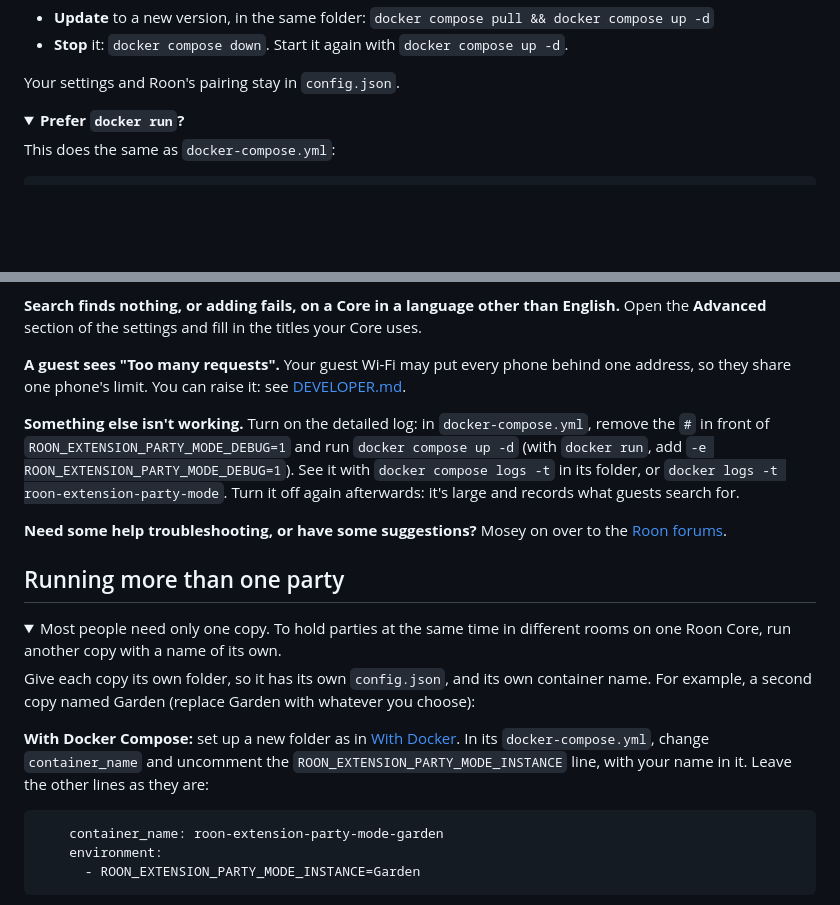
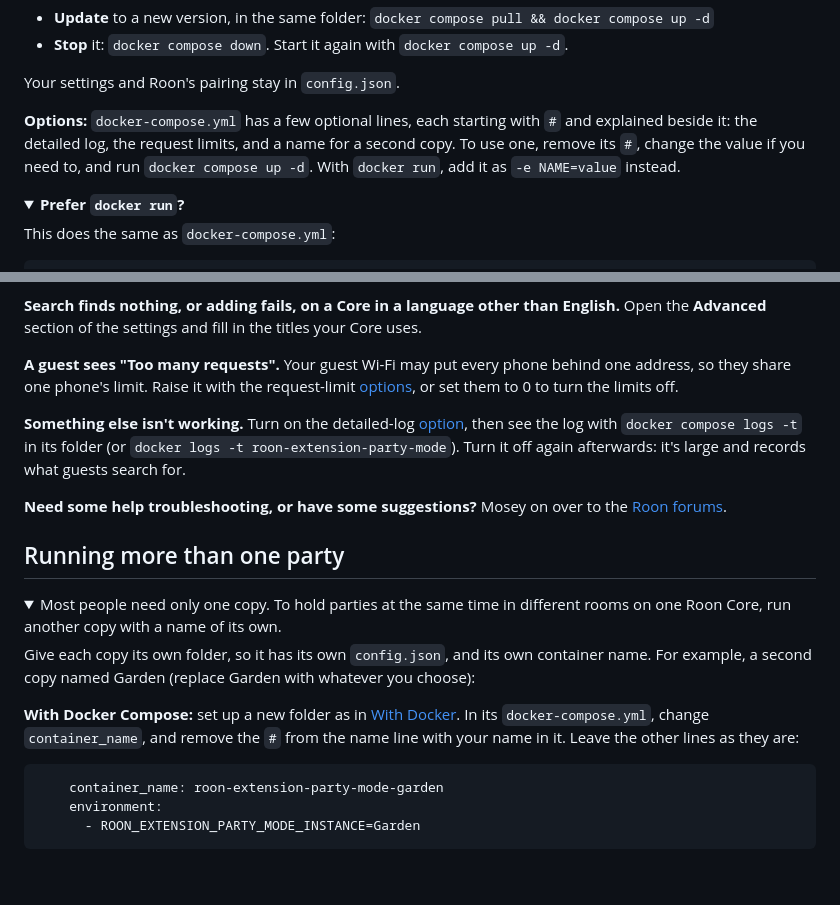
Before and after one commit to stubaggs/roon-extension-party-mode, a Markdown page: README.md, 2 parts joined by grey strips. Rendered like a GitHub page; folded sections open; blank space fills up the shorter version.

Commit message:
README: optional settings explained once, under With Docker
Troubleshooting's request-limit and detailed-log entries point to the new
Options paragraph instead of naming environment variables.

Co-Authored-By: Claude Opus 5.5 <noreply@anthropic.com>

````diff
--- a/README.md
+++ b/README.md
@@ -71,6 +71,11 @@ Enable **Party Mode** under **Settings → Extensions** in Roon.
 - **Stop** it: `docker compose down`. Start it again with `docker compose up -d`.
 
 Your settings and Roon's pairing stay in `config.json`.
+
+**Options:** `docker-compose.yml` has a few optional lines, each starting with `#` and
+explained beside it: the detailed log, the request limits, and a name for a second copy.
+To use one, remove its `#`, change the value if you need to, and run `docker compose up -d`.
+With `docker run`, add it as `-e NAME=value` instead.
 
 <details>
 <summary><strong>Prefer <code>docker run</code>?</strong></summary>
@@ -244,14 +249,13 @@ choose one yourself, change **Web port** under **Advanced** in the settings.
 Open the **Advanced** section of the settings and fill in the titles your Core uses.
 
 **A guest sees "Too many requests".** Your guest Wi-Fi may put every phone behind one
-address, so they share one phone's limit. You can raise it: see
-[DEVELOPER.md](DEVELOPER.md#environment-variables).
+address, so they share one phone's limit. Raise it with the request-limit
+[options](#with-docker), or set them to 0 to turn the limits off.
 
-**Something else isn't working.** Turn on the detailed log: in `docker-compose.yml`, remove
-the `#` in front of `ROON_EXTENSION_PARTY_MODE_DEBUG=1` and run `docker compose up -d`
-(with `docker run`, add `-e ROON_EXTENSION_PARTY_MODE_DEBUG=1`). See it with
-`docker compose logs -t` in its folder, or `docker logs -t roon-extension-party-mode`.
-Turn it off again afterwards: it's large and records what guests search for.
+**Something else isn't working.** Turn on the detailed-log [option](#with-docker), then see
+the log with `docker compose logs -t` in its folder (or
+`docker logs -t roon-extension-party-mode`). Turn it off again afterwards: it's large and
+records what guests search for.
 
 **Need some help troubleshooting, or have some suggestions?** Mosey on over to the
 [Roon forums](https://community.roonlabs.com/t/party-mode-extension).
@@ -266,9 +270,8 @@ Give each copy its own folder, so it has its own `config.json`, and its own cont
 name. For example, a second copy named Garden (replace Garden with whatever you choose):
 
 **With Docker Compose:** set up a new folder as in [With Docker](#with-docker). In its
-`docker-compose.yml`, change `container_name` and uncomment the
-`ROON_EXTENSION_PARTY_MODE_INSTANCE` line, with your name in it. Leave the other lines as
-they are:
+`docker-compose.yml`, change `container_name`, and remove the `#` from the name line with
+your name in it. Leave the other lines as they are:
 
 ```yaml
     container_name: roon-extension-party-mode-garden
````
